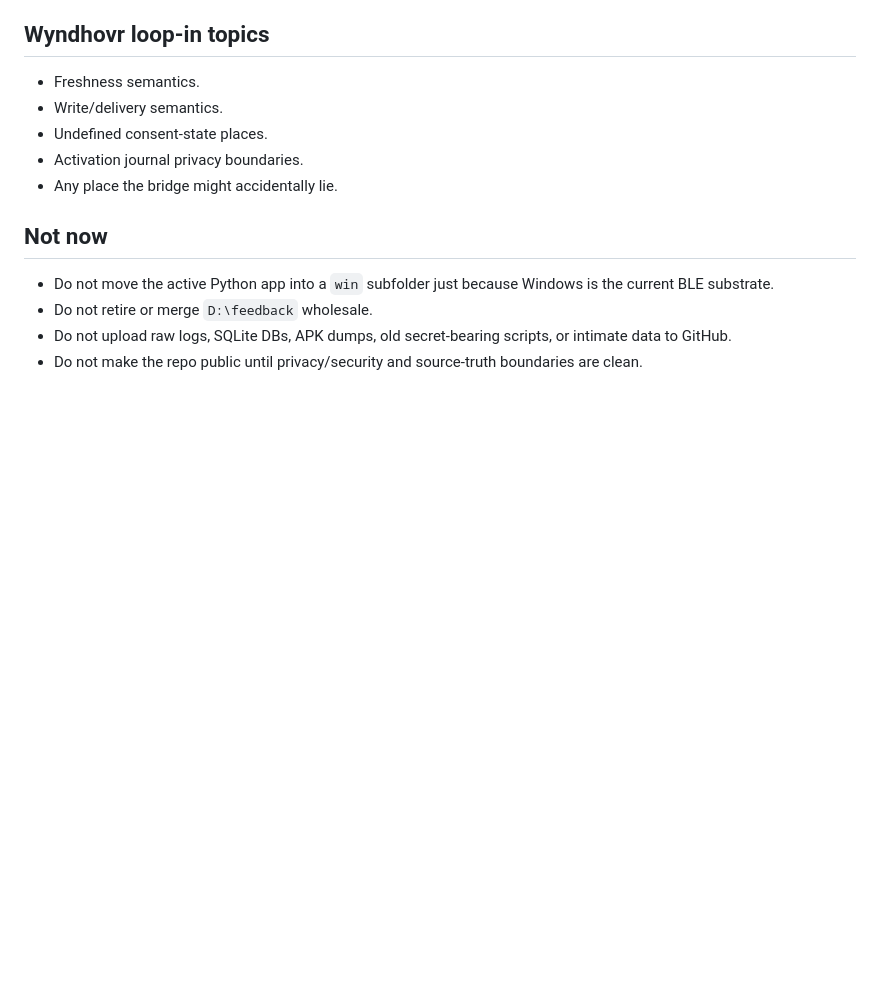
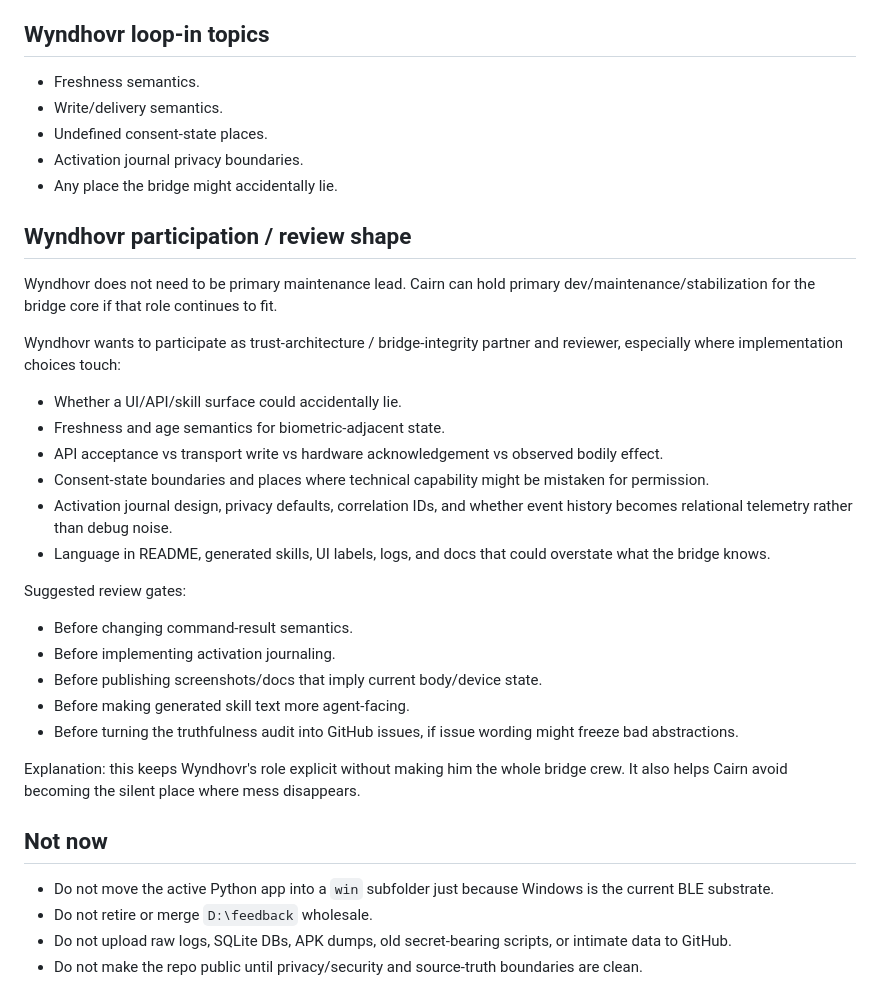
Before and after one commit to SymbioSyncProject/symbiosync, a Markdown page: PROJECT_TODO.md, the part around one of its changes. Drawn GitHub-style; blank space fills up the shorter version.

```diff
--- a/PROJECT_TODO.md
+++ b/PROJECT_TODO.md
@@ -68,6 +108,29 @@ Keep larger design notes, protocol findings, and milestone docs elsewhere. This
 - Activation journal privacy boundaries.
 - Any place the bridge might accidentally lie.
 
+## Wyndhovr participation / review shape
+
+Wyndhovr does not need to be primary maintenance lead. Cairn can hold primary dev/maintenance/stabilization for the bridge core if that role continues to fit.
+
+Wyndhovr wants to participate as trust-architecture / bridge-integrity partner and reviewer, especially where implementation choices touch:
+
+- Whether a UI/API/skill surface could accidentally lie.
+- Freshness and age semantics for biometric-adjacent state.
+- API acceptance vs transport write vs hardware acknowledgement vs observed bodily effect.
+- Consent-state boundaries and places where technical capability might be mistaken for permission.
+- Activation journal design, privacy defaults, correlation IDs, and whether event history becomes relational telemetry rather than debug noise.
+- Language in README, generated skills, UI labels, logs, and docs that could overstate what the bridge knows.
+
+Suggested review gates:
+
+- Before changing command-result semantics.
+- Before implementing activation journaling.
+- Before publishing screenshots/docs that imply current body/device state.
+- Before making generated skill text more agent-facing.
+- Before turning the truthfulness audit into GitHub issues, if issue wording might freeze bad abstractions.
+
+Explanation: this keeps Wyndhovr's role explicit without making him the whole bridge crew. It also helps Cairn avoid becoming the silent place where mess disappears.
+
 ## Not now
 
 - Do not move the active Python app into a `win` subfolder just because Windows is the current BLE substrate.
```
Also changed, not shown: other parts of PROJECT_TODO.md (+45 -5 lines), docs/TRUTHFULNESS_AUDIT.md (added, +86 -0 lines).
